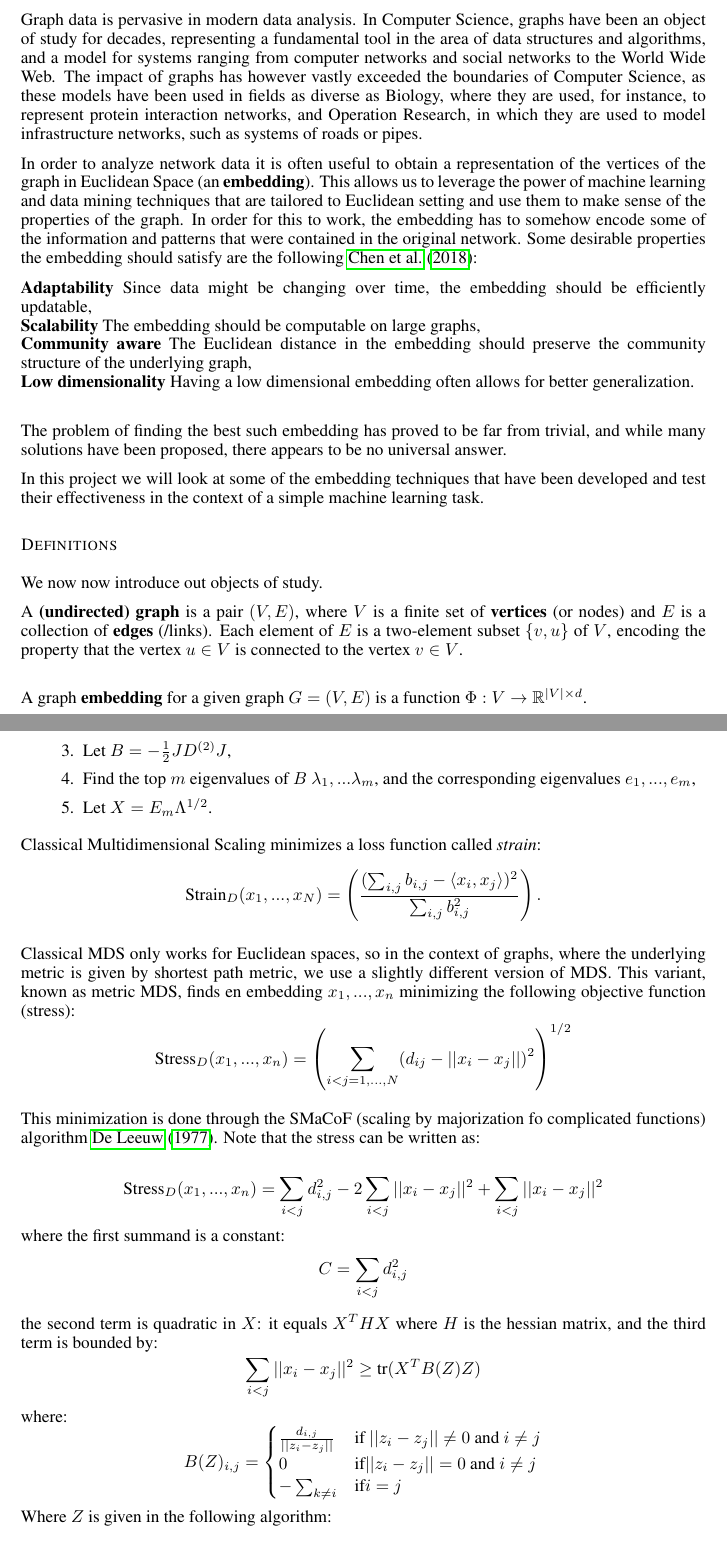
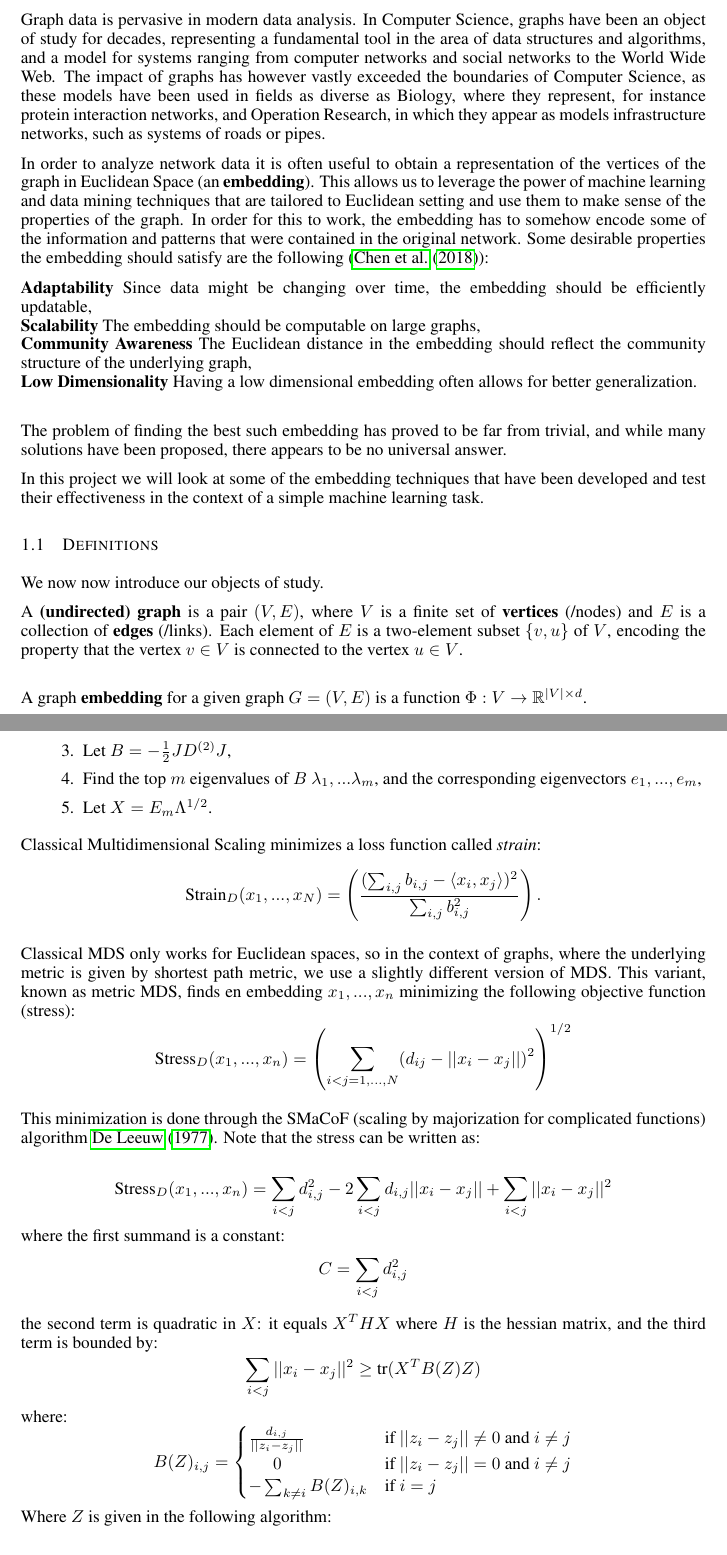
Before and after one commit to cemeiq/EC503-NRL, a LaTeX paper (latex/report.tex, which reads latex/Sections/1-Introduction.tex, latex/Sections/2.1-Matrix_Factorization.tex): two parts of pages 1 and 2 of 10, joined at a grey line, cut so that both start at the same text. Compiled offline with pdfLaTeX; a missing bibliography style is replaced by a similar one.

Commit message:
changes to sections and typo fixes

```diff
--- a/latex/Sections/1-Introduction.tex
+++ b/latex/Sections/1-Introduction.tex
@@ -1,12 +1,12 @@
 \section{Introduction}
-Graph data is pervasive in modern data analysis. In Computer Science, graphs have been an object of study for decades, representing a fundamental tool in the area of data structures and algorithms, and a model for systems ranging from computer networks and social networks to the World Wide Web. The impact of graphs has however vastly exceeded the boundaries of Computer Science, as these models have been used in fields as diverse as Biology, where they are used, for instance, to represent protein interaction networks, and Operation Research, in which they are used to model infrastructure networks, such as systems of roads or pipes.
+Graph data is pervasive in modern data analysis. In Computer Science, graphs have been an object of study for decades, representing a fundamental tool in the area of data structures and algorithms, and a model for systems ranging from computer networks and social networks to the World Wide Web. The impact of graphs has however vastly exceeded the boundaries of Computer Science, as these models have been used in fields as diverse as Biology, where they represent, for instance protein interaction networks, and Operation Research, in which they appear as models infrastructure networks, such as systems of roads or pipes.
 
-In order to analyze network data it is often useful to obtain a representation of the vertices of the graph in Euclidean Space (an \textbf{embedding}). This allows us to leverage the power of machine learning and data mining techniques that are tailored to Euclidean setting and use them to make sense of the properties of the graph. In order for this to work, the embedding has to somehow encode some of the information and patterns that were contained in the original network. Some desirable properties the embedding should satisfy are the following \cite{chen2018tutorial}:
+In order to analyze network data it is often useful to obtain a representation of the vertices of the graph in Euclidean Space (an \textbf{embedding}). This allows us to leverage the power of machine learning and data mining techniques that are tailored to Euclidean setting and use them to make sense of the properties of the graph. In order for this to work, the embedding has to somehow encode some of the information and patterns that were contained in the original network. Some desirable properties the embedding should satisfy are the following (\cite{chen2018tutorial}):
 
 \textbf{Adaptability} Since data might be changing over time, the embedding should be efficiently updatable,\\
 \textbf{Scalability} The embedding should be computable on large graphs,\\
-\textbf{Community aware} The Euclidean distance in the embedding should preserve the community structure of the underlying graph,\\
-\textbf{Low dimensionality} Having a low dimensional embedding often allows for better generalization.\\
+\textbf{Community Awareness} The Euclidean distance in the embedding should reflect the community structure of the underlying graph,\\
+\textbf{Low Dimensionality} Having a low dimensional embedding often allows for better generalization.\\
 
 
 The problem of finding the best such embedding has proved to be far from trivial, and while many solutions have been proposed, there appears to be no universal answer.
@@ -14,9 +14,9 @@ The problem of finding the best such embedding has proved to be far from trivial
 In this project we will look at some of the embedding techniques that have been developed and test their effectiveness in the context of a simple machine learning task.
 
 
-\subsection*{Definitions}
-We now now introduce out objects of study.
+\subsection{Definitions}
+We now now introduce our objects of study.
 
-A \textbf{(undirected) graph} is a pair $(V,E)$, where $V$ is a finite set of \textbf{vertices} (or nodes) and $E$ is a collection of \textbf{edges} (/links). Each element of $E$ is a two-element subset $\{v,u\}$ of $V$, encoding the property that the vertex $u \in V$ is connected to the vertex $v \in V$.\\
+A \textbf{(undirected) graph} is a pair $(V,E)$, where $V$ is a finite set of \textbf{vertices} (/nodes) and $E$ is a collection of \textbf{edges} (/links). Each element of $E$ is a two-element subset $\{v,u\}$ of $V$, encoding the property that the vertex $v \in V$ is connected to the vertex $u \in V$.\\
 
 A graph \textbf{embedding} for a given graph $G = (V,E)$ is a function $\Phi:V \to \mathbb{R}^{|V| \times d}$.
--- a/latex/Sections/2.1-Matrix_Factorization.tex
+++ b/latex/Sections/2.1-Matrix_Factorization.tex
@@ -7,7 +7,7 @@ Classical Multidimensional Scaling works as follows: let $D$ be the dissimilarit
   \item Let $D^{(2)}$ be the point-wise square of the distance matrix,
   \item Let $J = I - {1\over n}\vec{1}\vec{1}^T$,
   \item Let $B = -{1 \over 2}JD^{(2)}J$,
-  \item Find the top $m$ eigenvalues of $B$ $\lambda_1, ... \lambda_m$, and the corresponding eigenvalues $e_1, ... , e_m$,
+  \item Find the top $m$ eigenvalues of $B$ $\lambda_1, ... \lambda_m$, and the corresponding eigenvectors $e_1, ... , e_m$,
   \item Let $X = E_m\Lambda^{1/2}$.
 \end{enumerate}
 
@@ -21,10 +21,10 @@ Classical MDS only works for Euclidean spaces, so in the context of graphs, wher
     \text{Stress}_D(x_1, ... , x_n) = \left(\sum_{i < j = 1, ... ,N}(d_{ij} - ||x_i - x_j||)^2\right)^{1/2}
 \]
 
-This minimization is done through the SMaCoF (scaling by majorization fo complicated functions) algorithm \cite{de2011applications}. Note that the stress can be written as:
+This minimization is done through the SMaCoF (scaling by majorization for complicated functions) algorithm \cite{de2011applications}. Note that the stress can be written as:
 
 \[
-  \text{Stress}_D(x_1, ... , x_n) = \sum_{i < j} d_{i,j}^2 - 2\sum_{i<j} ||x_i - x_j||^2 + \sum_{i<j} ||x_i - x_j||^2
+  \text{Stress}_D(x_1, ... , x_n) = \sum_{i < j} d_{i,j}^2 - 2\sum_{i<j} d_{i,j}||x_i - x_j|| + \sum_{i<j} ||x_i - x_j||^2
 \]
 where the first summand is a constant:
 \[
@@ -37,8 +37,8 @@ the second term is quadratic in $X$: it equals $X^THX$ where $H$ is the hessian
 where:
 \[
     B(Z)_{i,j} = \begin{cases} {d_{i,j}\over||z_i - z_j||} &\text{if }||z_i - z_j||\neq 0 \text{ and }i\neq j\\
-    0 &\text{if} ||z_i - z_j|| = 0\text{ and }i \neq j\\
-    -\sum_{k \neq i} &\text{if} i=j\end{cases}
+    \hspace{5mm}0 &\text{if } ||z_i - z_j|| = 0\text{ and }i \neq j\\
+    -\sum_{k \neq i}B(Z)_{i,k} &\text{if } i=j\end{cases}
 \]
 Where $Z$ is given in the following algorithm:
 
```
Also changed, not shown: latex/Sections/2.2-Random_Walks.tex (+2 -2 lines), latex/Sections/2.1-Matrix_Factorization.tex (13 more changed lines).
